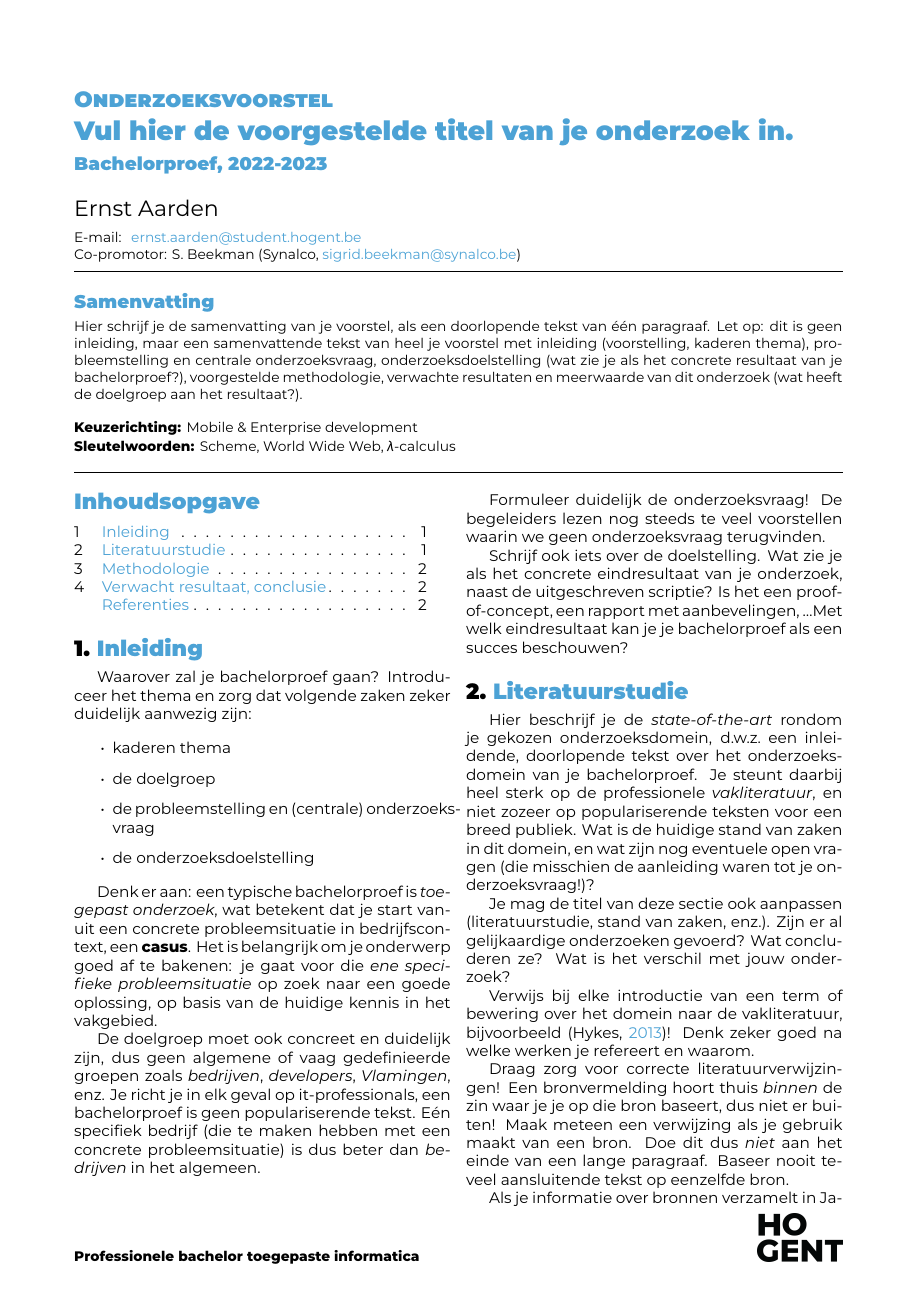
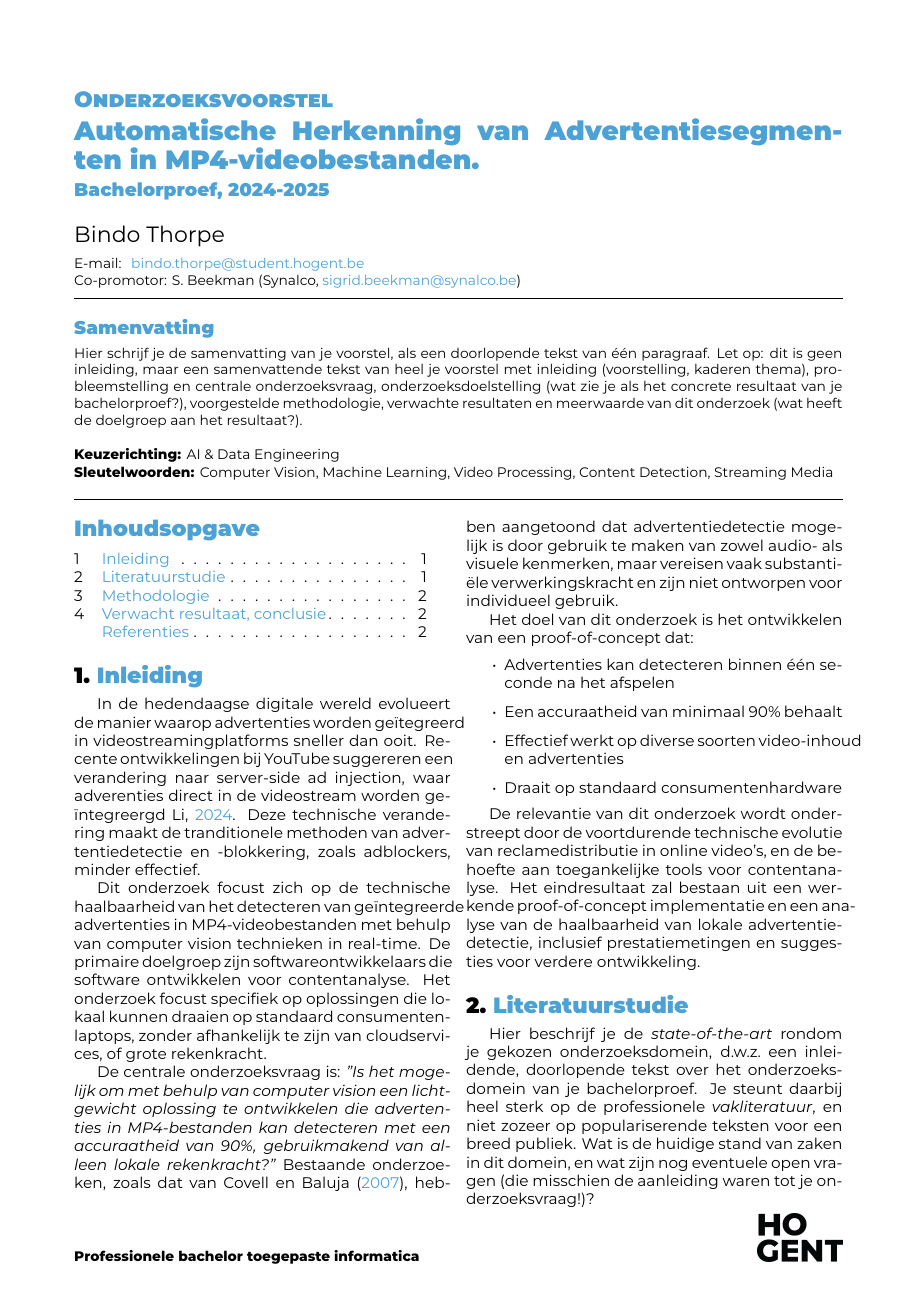
Before and after one commit to bindothorpe/bachproef-bindo-thorpe, a LaTeX document (voorstel/ThorpeBindo-BPvoorstel.tex, which reads voorstel/voorstel-inhoud.tex): page 1 of 2. Compiled offline with XeLaTeX.

Commit message:
feat: :sparkles: Implemented "Inleiding"

```diff
--- a/voorstel/ThorpeBindo-BPvoorstel.tex
+++ b/voorstel/ThorpeBindo-BPvoorstel.tex
@@ -20,20 +20,12 @@
 % \course{Bachelor thesis}
 % \assignmenttype{Research proposal}
 
-\academicyear{2022-2023} % TODO: pas het academiejaar aan
+\academicyear{2024-2025}
 
-% TODO: Werktitel
-\title{Vul hier de voorgestelde titel van je onderzoek in}
+\title{Automatische Herkenning van Advertentiesegmenten in MP4-videobestanden}
 
-% TODO: Studentnaam en emailadres invullen
-\author{Ernst Aarden}
-\email{ernst.aarden@student.hogent.be}
-
-% TODO: Medestudent
-% Gaat het om een bachelorproef in samenwerking met een student in een andere
-% opleiding? Geef dan de naam en emailadres hier
-% \author{Yasmine Alaoui (naam opleiding)}
-% \email{yasmine.alaoui@student.hogent.be}
+\author{Bindo Thorpe}
+\email{bindo.thorpe@student.hogent.be}
 
 % TODO: Geef de co-promotor op
 \supervisor[Co-promotor]{S. Beekman (Synalco, \href{mailto:sigrid.beekman@synalco.be}{sigrid.beekman@synalco.be})}
@@ -49,8 +41,8 @@
 % - Als het onderzoek niet past binnen een van deze domeinen specifieer je deze
 %   zelf
 %
-\specialisation{Mobile \& Enterprise development}
-\keywords{Scheme, World Wide Web, $\lambda$-calculus}
+\specialisation{AI \& Data Engineering}
+\keywords{Computer Vision, Machine Learning, Video Processing, Content Detection, Streaming Media}
 
 \begin{document}
 
--- a/voorstel/voorstel-inhoud.tex
+++ b/voorstel/voorstel-inhoud.tex
@@ -15,22 +15,21 @@
 \section{Inleiding}%
 \label{sec:inleiding}
 
-Waarover zal je bachelorproef gaan? Introduceer het thema en zorg dat volgende zaken zeker duidelijk aanwezig zijn:
+In de hedendaagse digitale wereld evolueert de manier waarop advertenties worden geïtegreerd in videostreamingplatforms sneller dan ooit. Recente ontwikkelingen bij YouTube suggereren een verandering naar server-side ad injection, waar adverenties direct in de videostream worden geïntegreergd \cite{Li2024}. Deze technische verandering maakt de tranditionele methoden van advertentiedetectie en -blokkering, zoals adblockers, minder effectief.
 
+Dit onderzoek focust zich op de technische haalbaarheid van het detecteren van geïntegreerde advertenties in MP4-videobestanden met behulp van computer vision technieken in real-time. De primaire doelgroep zijn softwareontwikkelaars die software ontwikkelen voor contentanalyse. Het onderzoek focust specifiek op oplossingen die lokaal kunnen draaien op standaard consumentenlaptops, zonder afhankelijk te zijn van cloudservices, of grote rekenkracht.
+
+De centrale onderzoeksvraag is: \textit{"Is het mogelijk om met behulp van computer vision een lichtgewicht oplossing te ontwikkelen die advertenties in MP4-bestanden kan detecteren met een accuraatheid van 90\%, gebruikmakend van alleen lokale rekenkracht?"} Bestaande onderzoeken, zoals dat van \textcite{Covell2007}, hebben aangetoond dat advertentiedetectie mogelijk is door gebruik te maken van zowel audio- als visuele kenmerken, maar vereisen vaak substantiële verwerkingskracht en zijn niet ontworpen voor individueel gebruik.
+
+Het doel van dit onderzoek is het ontwikkelen van een proof-of-concept dat:
 \begin{itemize}
-  \item kaderen thema
-  \item de doelgroep
-  \item de probleemstelling en (centrale) onderzoeksvraag
-  \item de onderzoeksdoelstelling
+   \item Advertenties kan detecteren binnen één seconde na het afspelen
+   \item Een accuraatheid van minimaal 90\% behaalt
+   \item Effectief werkt op diverse soorten video-inhoud en advertenties
+   \item Draait op standaard consumentenhardware
 \end{itemize}
 
-Denk er aan: een typische bachelorproef is \textit{toegepast onderzoek}, wat betekent dat je start vanuit een concrete probleemsituatie in bedrijfscontext, een \textbf{casus}. Het is belangrijk om je onderwerp goed af te bakenen: je gaat voor die \textit{ene specifieke probleemsituatie} op zoek naar een goede oplossing, op basis van de huidige kennis in het vakgebied.
-
-De doelgroep moet ook concreet en duidelijk zijn, dus geen algemene of vaag gedefinieerde groepen zoals \emph{bedrijven}, \emph{developers}, \emph{Vlamingen}, enz. Je richt je in elk geval op it-professionals, een bachelorproef is geen populariserende tekst. Eén specifiek bedrijf (die te maken hebben met een concrete probleemsituatie) is dus beter dan \emph{bedrijven} in het algemeen.
-
-Formuleer duidelijk de onderzoeksvraag! De begeleiders lezen nog steeds te veel voorstellen waarin we geen onderzoeksvraag terugvinden.
-
-Schrijf ook iets over de doelstelling. Wat zie je als het concrete eindresultaat van je onderzoek, naast de uitgeschreven scriptie? Is het een proof-of-concept, een rapport met aanbevelingen, \ldots Met welk eindresultaat kan je je bachelorproef als een succes beschouwen?
+De relevantie van dit onderzoek wordt onderstreept door de voortdurende technische evolutie van reclamedistributie in online video's, en de behoefte aan toegankelijke tools voor contentanalyse. Het eindresultaat zal bestaan uit een werkende proof-of-concept implementatie en een analyse van de haalbaarheid van lokale advertentiedetectie, inclusief prestatiemetingen en suggesties voor verdere ontwikkeling.
 
 %---------- Stand van zaken ---------------------------------------------------
 
```
Also changed, not shown: voorstel/voorstel.bib (+14 -24 lines).
